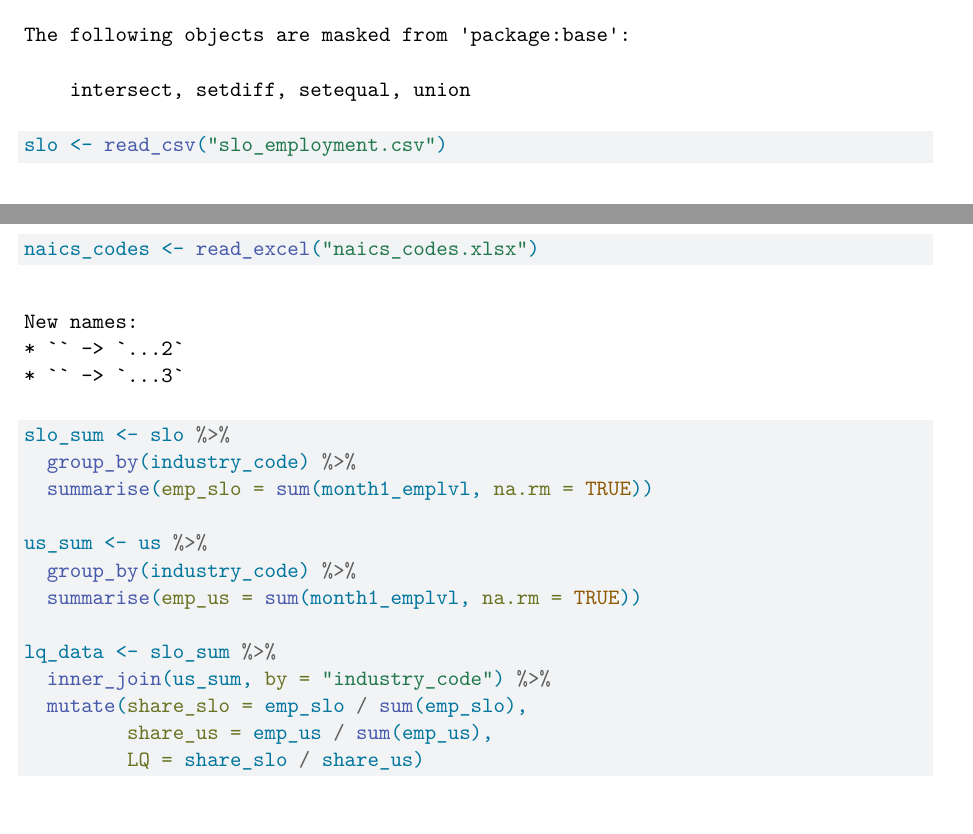
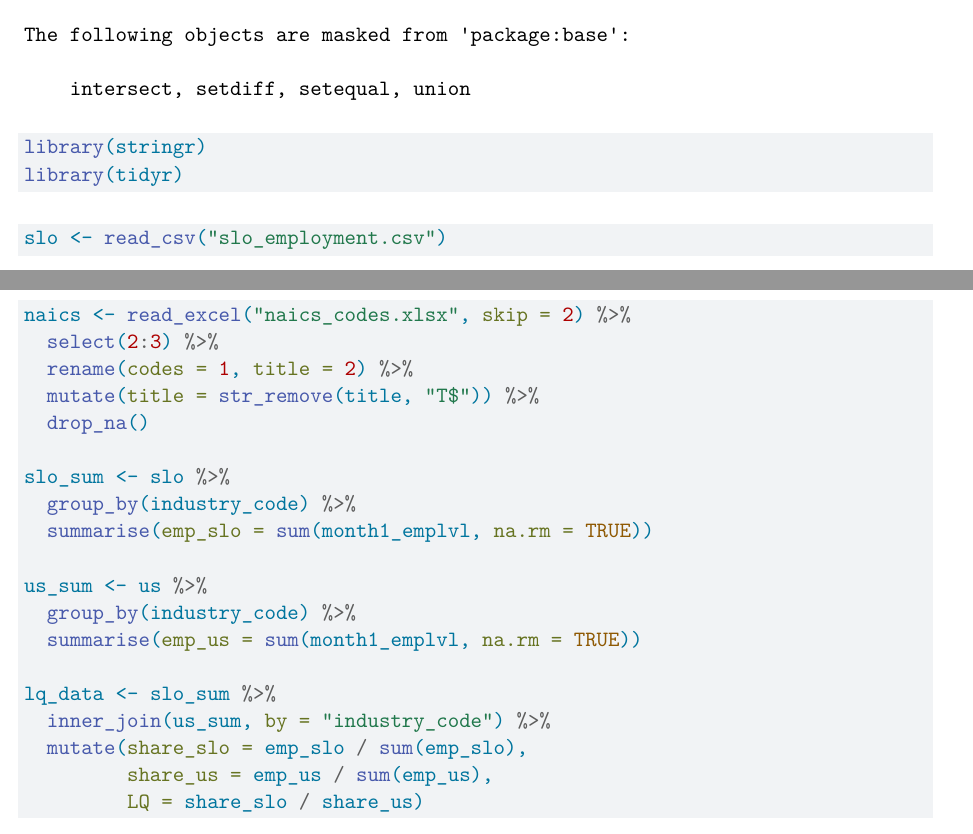
Before and after one commit to asarelcastellanos/surp, a Quarto document (top_sectors_and_industries.qmd): two parts of pages 1 and 2 of 3, joined at a grey line, cut so that both start at the same text. Rendered offline with R 4.5, knitr and Pandoc in place of Quarto, then LaTeX, with nearby package versions.

Commit message:
xlsx file has been cleaned

````diff
--- a/top_sectors_and_industries.qmd
+++ b/top_sectors_and_industries.qmd
@@ -14,12 +16,18 @@ install.packages("dplyr")
 library(readr)
 library(readxl)
 library(dplyr)
+library(stringr)
+library(tidyr)
 ```
 
 ```{r}
 slo <- read_csv("slo_employment.csv")
 us <- read_csv("us_employment.csv")
-naics_codes <- read_excel("naics_codes.xlsx")
+naics <- read_excel("naics_codes.xlsx", skip = 2) %>%
+  select(2:3) %>%
+  rename(codes = 1, title = 2) %>%
+  mutate(title = str_remove(title, "T$")) %>%
+  drop_na()
 
 slo_sum <- slo %>%
   group_by(industry_code) %>%
````
Also changed, not shown: top_sectors_and_industries.qmd (4 more changed lines).
